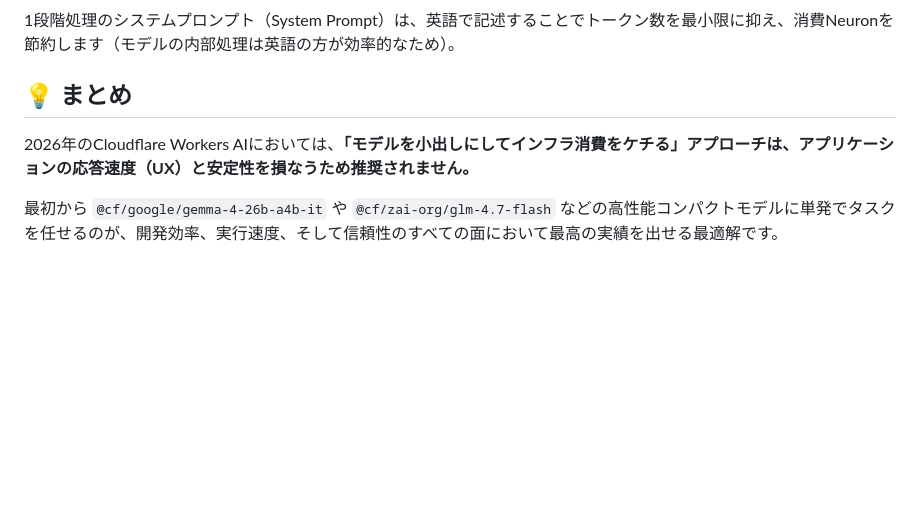
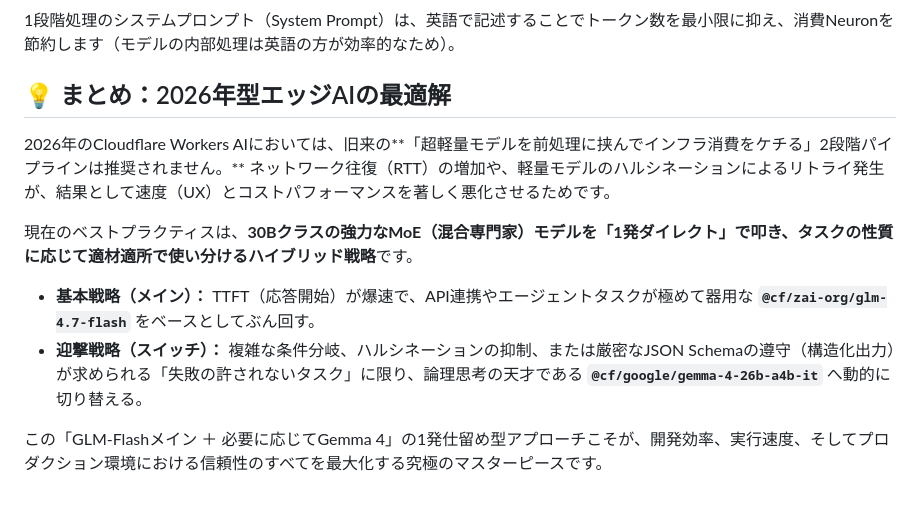
Before and after one commit to hn770123/aichat-on-cw, a Markdown page: cloudflare_workers_ai_guide.md, the part around the change. Drawn GitHub-style; blank space fills up the shorter version.

```diff
--- a/cloudflare_workers_ai_guide.md
+++ b/cloudflare_workers_ai_guide.md
@@ -129,8 +129,13 @@ Workers AIの手前に `AI Gateway` をデプロイし、キャッシュを有
 1段階処理のシステムプロンプト（System Prompt）は、英語で記述することでトークン数を最小限に抑え、消費Neuronを節約します（モデルの内部処理は英語の方が効率的なため）。
 
 
-## 💡 まとめ
+## 💡 まとめ：2026年型エッジAIの最適解
 
-2026年のCloudflare Workers AIにおいては、**「モデルを小出しにしてインフラ消費をケチる」アプローチは、アプリケーションの応答速度（UX）と安定性を損なうため推奨されません。**
+2026年のCloudflare Workers AIにおいては、旧来の**「超軽量モデルを前処理に挟んでインフラ消費をケチる」2段階パイプラインは推奨されません。** ネットワーク往復（RTT）の増加や、軽量モデルのハルシネーションによるリトライ発生が、結果として速度（UX）とコストパフォーマンスを著しく悪化させるためです。
 
-最初から `@cf/google/gemma-4-26b-a4b-it` や `@cf/zai-org/glm-4.7-flash` などの高性能コンパクトモデルに単発でタスクを任せるのが、開発効率、実行速度、そして信頼性のすべての面において最高の実績を出せる最適解です。
+現在のベストプラクティスは、**30Bクラスの強力なMoE（混合専門家）モデルを「1発ダイレクト」で叩き、タスクの性質に応じて適材適所で使い分けるハイブリッド戦略**です。
+
+*   **基本戦略（メイン）：** TTFT（応答開始）が爆速で、API連携やエージェントタスクが極めて器用な **`@cf/zai-org/glm-4.7-flash`** をベースとしてぶん回す。
+*   **迎撃戦略（スイッチ）：** 複雑な条件分岐、ハルシネーションの抑制、または厳密なJSON Schemaの遵守（構造化出力）が求められる「失敗の許されないタスク」に限り、論理思考の天才である **`@cf/google/gemma-4-26b-a4b-it`** へ動的に切り替える。
+
+この「GLM-Flashメイン ＋ 必要に応じてGemma 4」の1発仕留め型アプローチこそが、開発効率、実行速度、そしてプロダクション環境における信頼性のすべてを最大化する究極のマスターピースです。
```
